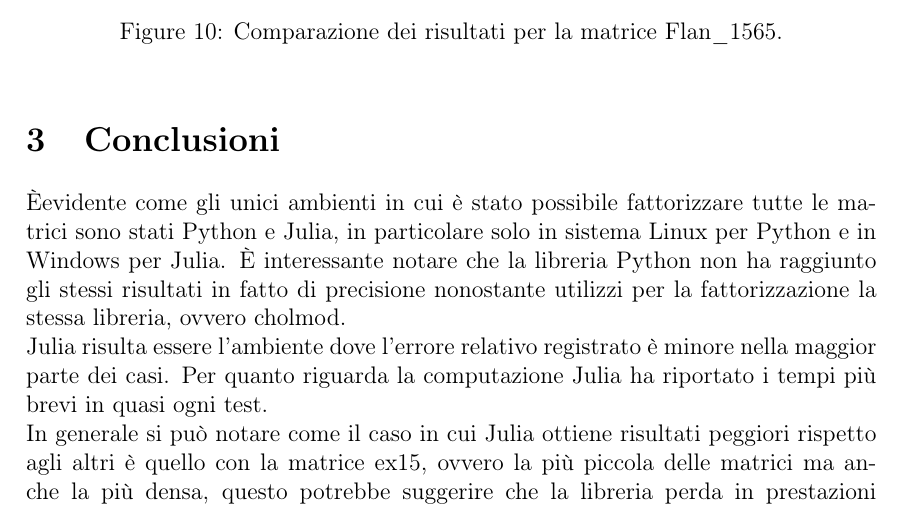
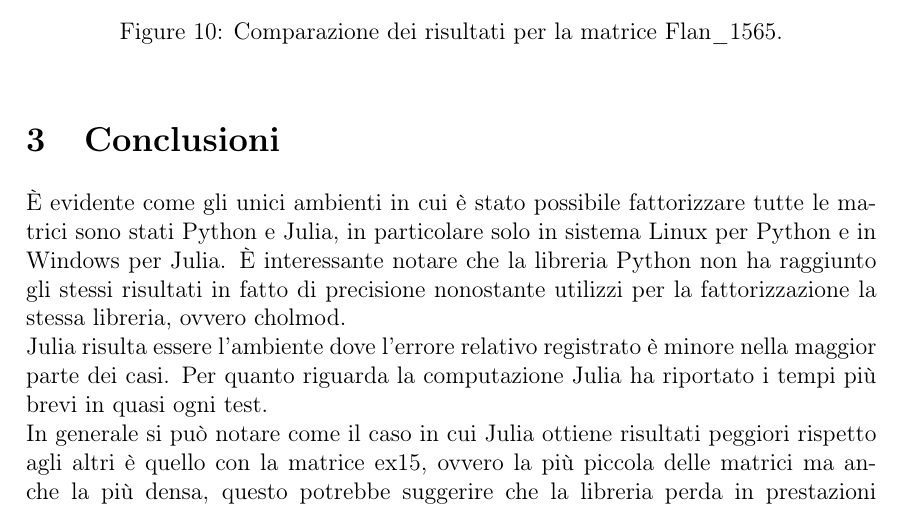
Before and after one commit to LorenzoOlearo/choleski-linear-solvers-compararion, a LaTeX document (report/report.tex): part of page 11 of 12, cut so that both start at the same text. Compiled offline with pdfLaTeX.

Commit message:
Fix typo

```diff
--- a/report/report.tex
+++ b/report/report.tex
@@ -38,6 +38,7 @@
  \usepackage{hyperref}
  \hypersetup{
    colorlinks=false,
+   hidelinks=true
    pdftitle={Comparazione di librerie per la fattorizzazione di Cholesky}
  }
 
@@ -665,7 +666,7 @@ fattorizzazione.
 \end{figure}
 
 \section{Conclusioni}
-\`Eevidente come gli unici ambienti in cui è stato possibile
+\`E evidente come gli unici ambienti in cui è stato possibile
 fattorizzare tutte le matrici sono stati Python e Julia, in particolare solo in
 sistema Linux per Python e in Windows per Julia.
 \`E interessante notare che la libreria Python non ha raggiunto gli stessi
```
